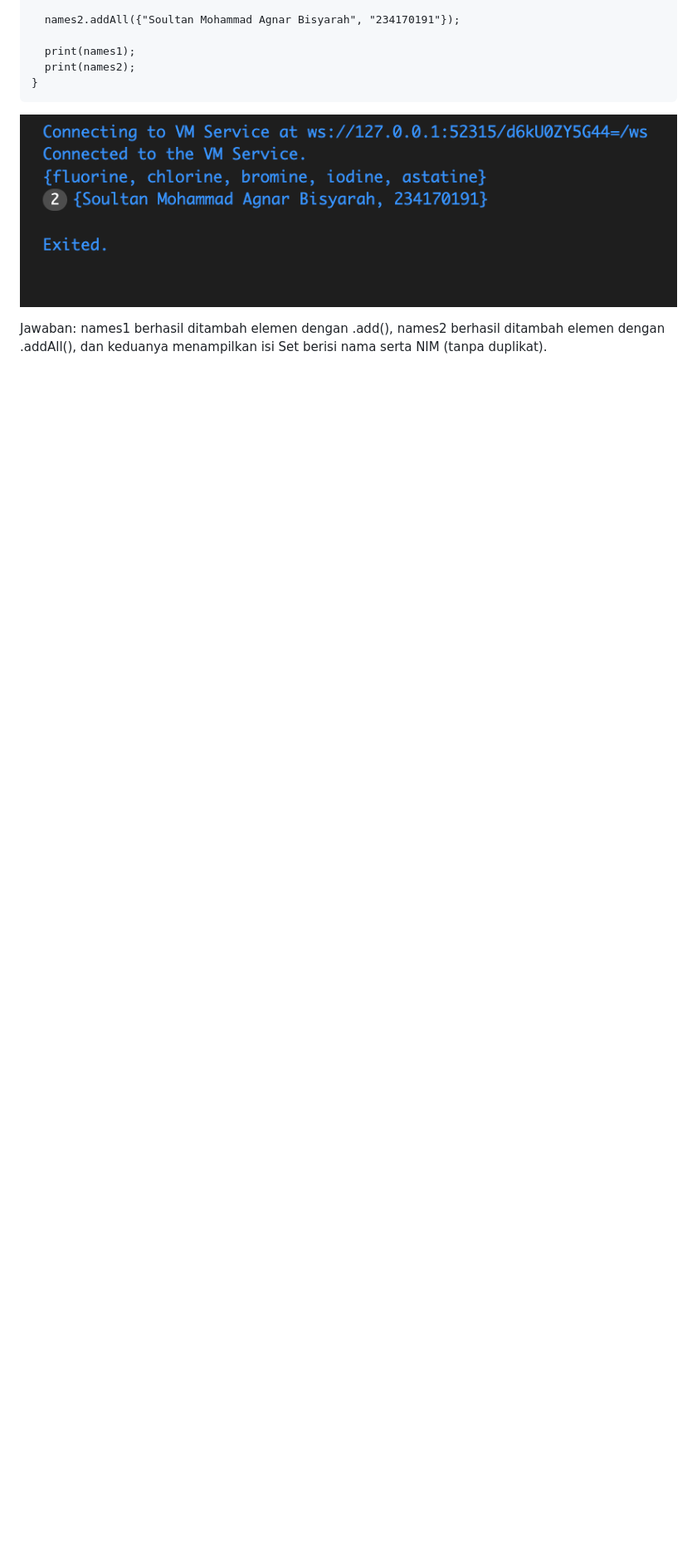
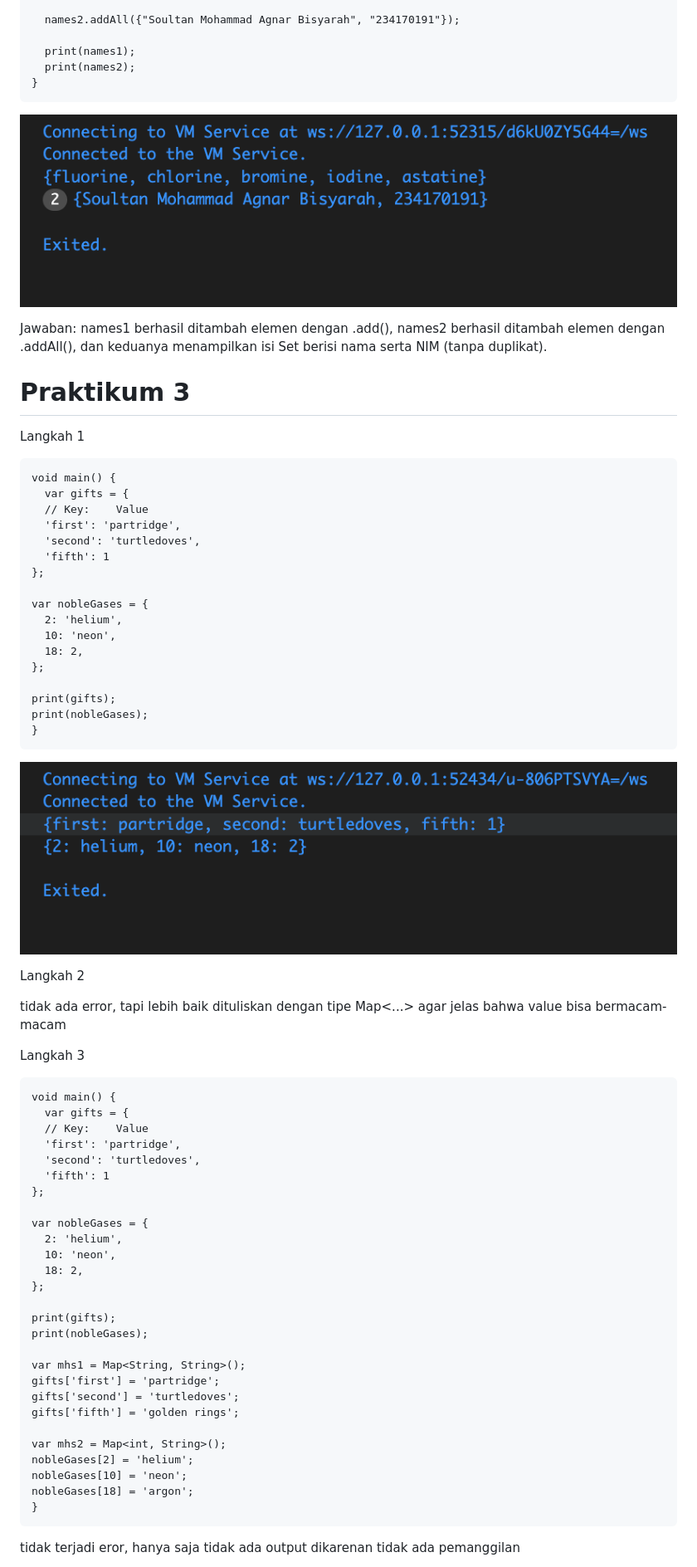
Before and after one commit to soulqan/Pemrograman_Mobile_2025, a Markdown page: week_4/README.md, the part around the change printed below. Shown: that part at 83% size. Drawn GitHub-style; pictures changed too: week_4/img/photo5.png (added); blank space fills up the shorter version.

````diff
--- a/week_4/README.md
+++ b/week_4/README.md
@@ -108,3 +108,65 @@ void main() {
 
 Jawaban:
 names1 berhasil ditambah elemen dengan .add(), names2 berhasil ditambah elemen dengan .addAll(), dan keduanya menampilkan isi Set berisi nama serta NIM (tanpa duplikat).
+
+# Praktikum 3
+
+Langkah 1
+```
+void main() {
+  var gifts = {
+  // Key:    Value
+  'first': 'partridge',
+  'second': 'turtledoves',
+  'fifth': 1
+};
+
+var nobleGases = {
+  2: 'helium',
+  10: 'neon',
+  18: 2,
+};
+
+print(gifts);
+print(nobleGases);
+}
+```
+![Foto Profil](img/photo5.png)
+
+Langkah 2
+
+tidak ada error, tapi lebih baik dituliskan dengan tipe Map<...> agar jelas bahwa value bisa bermacam-macam
+
+Langkah 3
+```
+void main() {
+  var gifts = {
+  // Key:    Value
+  'first': 'partridge',
+  'second': 'turtledoves',
+  'fifth': 1
+};
+
+var nobleGases = {
+  2: 'helium',
+  10: 'neon',
+  18: 2,
+};
+
+print(gifts);
+print(nobleGases);
+
+var mhs1 = Map<String, String>();
+gifts['first'] = 'partridge';
+gifts['second'] = 'turtledoves';
+gifts['fifth'] = 'golden rings';
+
+var mhs2 = Map<int, String>();
+nobleGases[2] = 'helium';
+nobleGases[10] = 'neon';
+nobleGases[18] = 'argon';
+}
+```
+ tidak terjadi eror, hanya saja tidak ada output dikarenan tidak ada pemanggilan
+
+
````
Also changed, not shown: other parts of week_4/README.md (+48 -0 lines), week_4/img/photo6.png (added), 1 other file.
